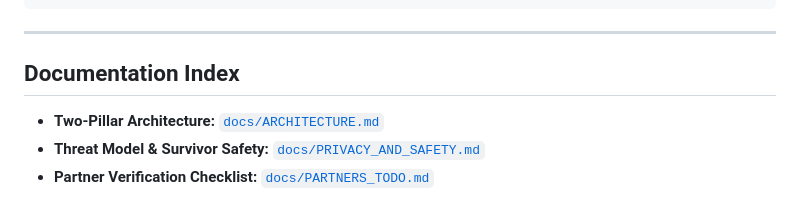
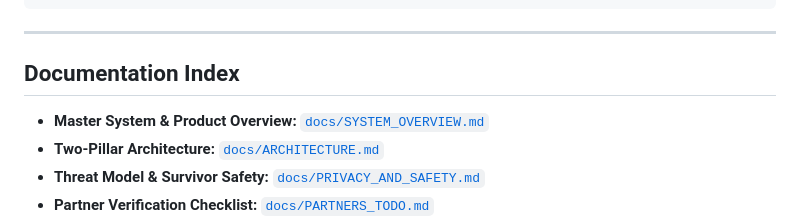
Before and after one commit to ABM-IX/Mokgosi, a Markdown page: README.md, the part around the change. Rendered like a GitHub page.

Commit message:
docs: add master SYSTEM_OVERVIEW.md detailing product vision, built architecture, and societal mission

```diff
--- a/README.md
+++ b/README.md
@@ -111,6 +111,7 @@ npm run build
 ---
 
 ## Documentation Index
+- **Master System & Product Overview:** [`docs/SYSTEM_OVERVIEW.md`](docs/SYSTEM_OVERVIEW.md)
 - **Two-Pillar Architecture:** [`docs/ARCHITECTURE.md`](docs/ARCHITECTURE.md)
 - **Threat Model & Survivor Safety:** [`docs/PRIVACY_AND_SAFETY.md`](docs/PRIVACY_AND_SAFETY.md)
 - **Partner Verification Checklist:** [`docs/PARTNERS_TODO.md`](docs/PARTNERS_TODO.md)
```
Also changed, not shown: docs/SYSTEM_OVERVIEW.md (added, +238 -0 lines).
